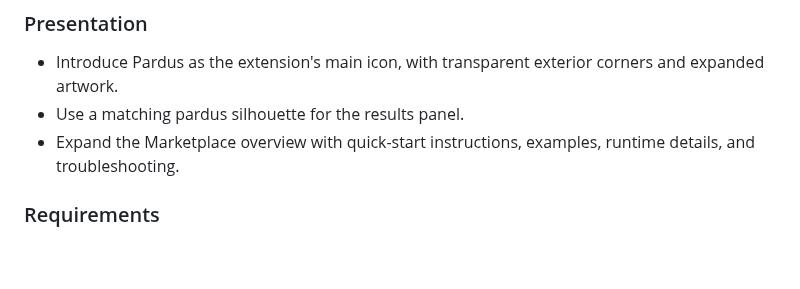
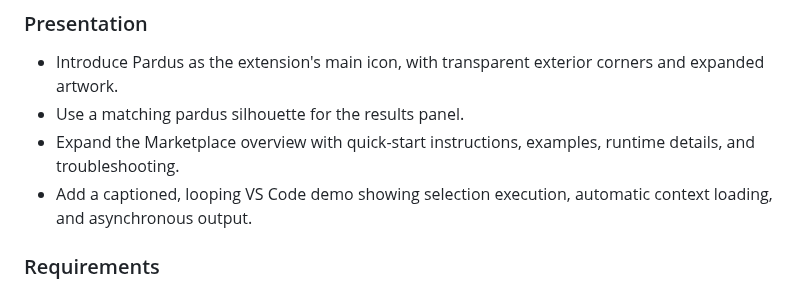
Before and after one commit to projectGloria/jsRunner, a Markdown page: CHANGELOG.md, the part around the change. Drawn GitHub-style; blank space fills up the shorter version.

```diff
--- a/CHANGELOG.md
+++ b/CHANGELOG.md
@@ -15,6 +15,7 @@
 - Introduce Pardus as the extension's main icon, with transparent exterior corners and expanded artwork.
 - Use a matching pardus silhouette for the results panel.
 - Expand the Marketplace overview with quick-start instructions, examples, runtime details, and troubleshooting.
+- Add a captioned, looping VS Code demo showing selection execution, automatic context loading, and asynchronous output.
 
 ### Requirements
 
```
Also changed, not shown: README.md (+2 -2 lines), media/demo.gif (added).
